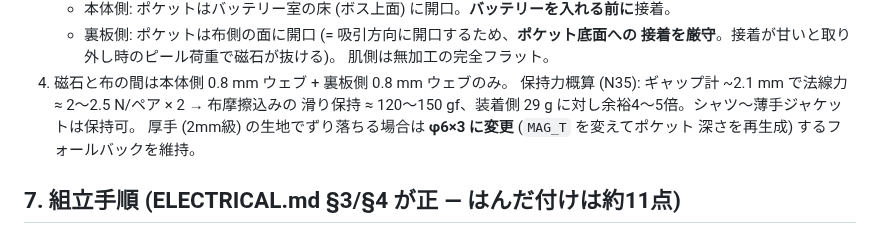
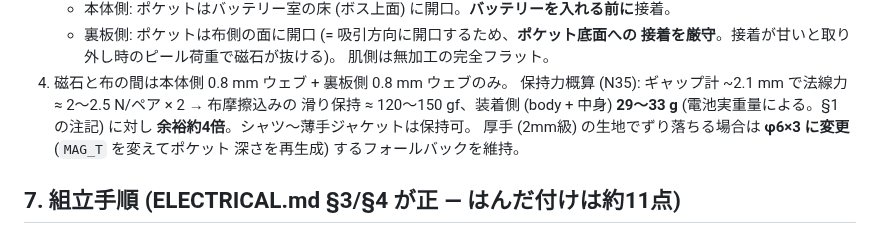
Before and after one commit to ginchankawaii/claude-code-book-template, a Markdown page: hardware/MECHANICAL.md, the part around one of its changes. Drawn GitHub-style.

```diff
--- a/hardware/MECHANICAL.md
+++ b/hardware/MECHANICAL.md
@@ -188,7 +212,8 @@ v1.1 での主な設計変更 (レビュー反映):
      肌側は無加工の完全フラット。
 4. 磁石と布の間は本体側 0.8 mm ウェブ + 裏板側 0.8 mm ウェブのみ。
    保持力概算 (N35): ギャップ計 ~2.1 mm で法線力 ≈ 2〜2.5 N/ペア × 2 → 布摩擦込みの
-   滑り保持 ≈ 120〜150 gf、装着側 29 g に対し余裕4〜5倍。シャツ〜薄手ジャケットは保持可。
+   滑り保持 ≈ 120〜150 gf、装着側 (body + 中身) **29〜33 g** (電池実重量による。§1 の注記)
+   に対し **余裕約4倍**。シャツ〜薄手ジャケットは保持可。
    厚手 (2mm級) の生地でずり落ちる場合は **φ6×3 に変更** (`MAG_T` を変えてポケット
    深さを再生成) するフォールバックを維持。
 
```
Also changed, not shown: other parts of hardware/MECHANICAL.md (+63 -33 lines).
